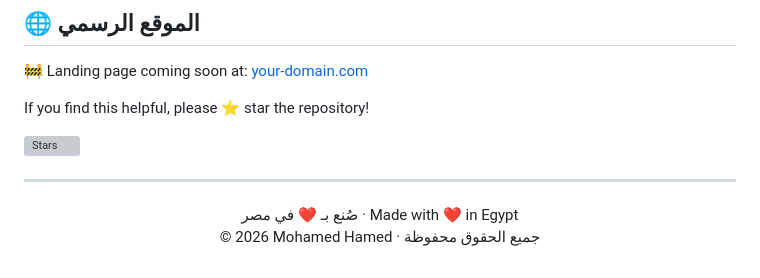
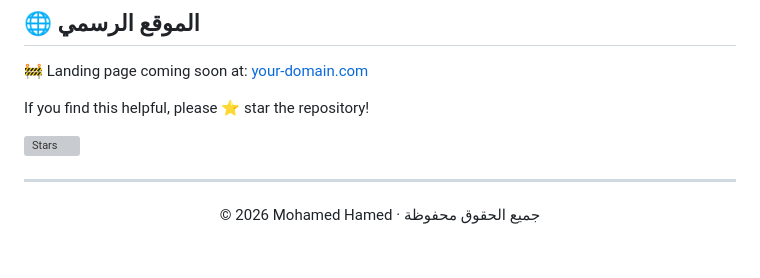
Before and after one commit to m7amedenho/mizan, a Markdown page: README.md, the part around the change. Drawn GitHub-style; grey boxes are pictures that could not be loaded.

Commit message:
fix: remove redundant text from footer in README

```diff
--- a/README.md
+++ b/README.md
@@ -221,7 +221,5 @@ If you find this helpful, please ⭐ star the repository!
 ---
 
 <p align="center">
-  صُنع بـ ❤️ في مصر · Made with ❤️ in Egypt
-  <br/>
   © 2026 Mohamed Hamed · جميع الحقوق محفوظة
 </p>
```
